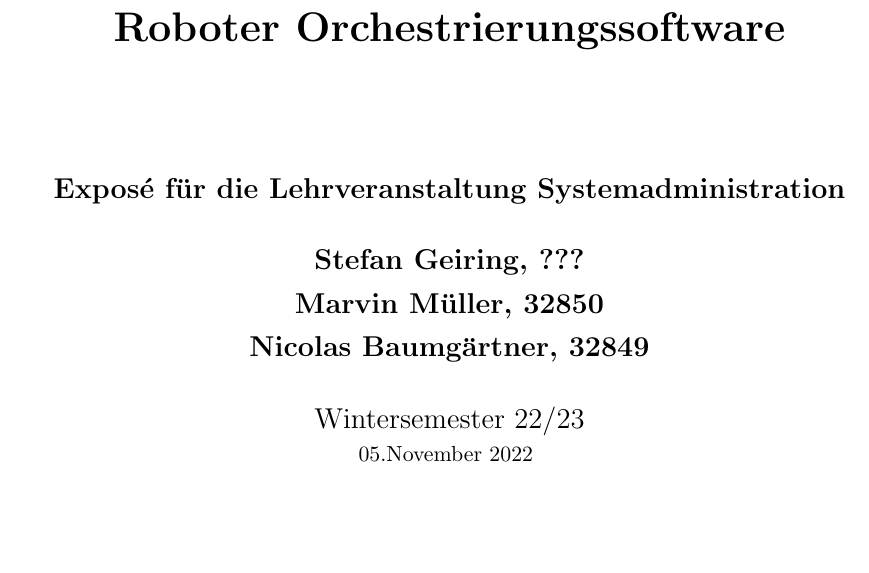
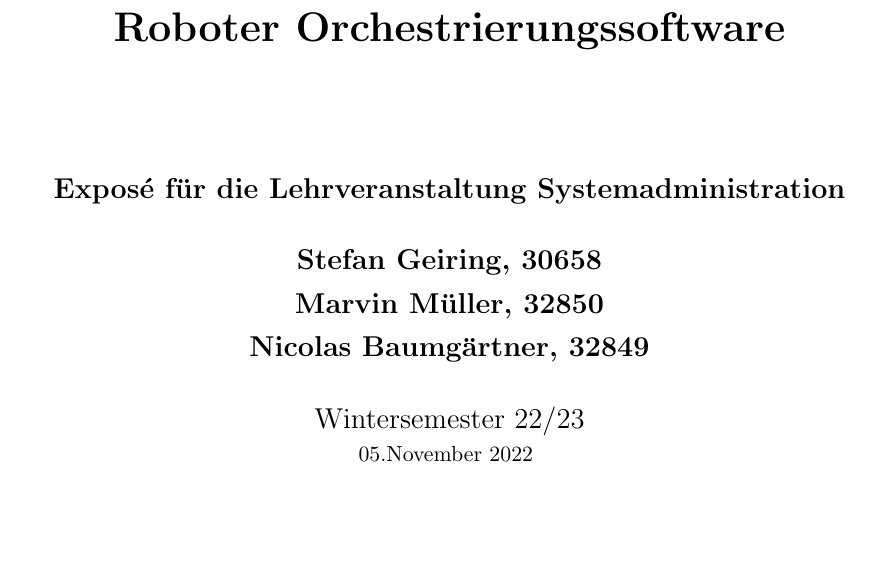
Before and after one commit to qaysedc/SystemadministrationWiSe22, a LaTeX document (doc/expose/expose.tex, which reads doc/expose/title.tex): part of page 1 of 4, cut so that both start at the same text. Compiled offline with pdfLaTeX.

Commit message:
second iteration

```diff
--- a/doc/expose/title.tex
+++ b/doc/expose/title.tex
@@ -18,7 +18,7 @@
 \vspace*{2cm}
 \noindent \textbf{Expos\'e für die Lehrveranstaltung Systemadministration}\\
 \vspace*{0.5cm}
-\noindent \textbf{Stefan Geiring, ???}\\
+\noindent \textbf{Stefan Geiring, 30658}\\
 \noindent \textbf{Marvin Müller, 32850}\\
 \noindent \textbf{Nicolas Baumgärtner, 32849}\\
 \vspace*{0.5cm}
```
Also changed, not shown: doc/expose/expose.pdf.
